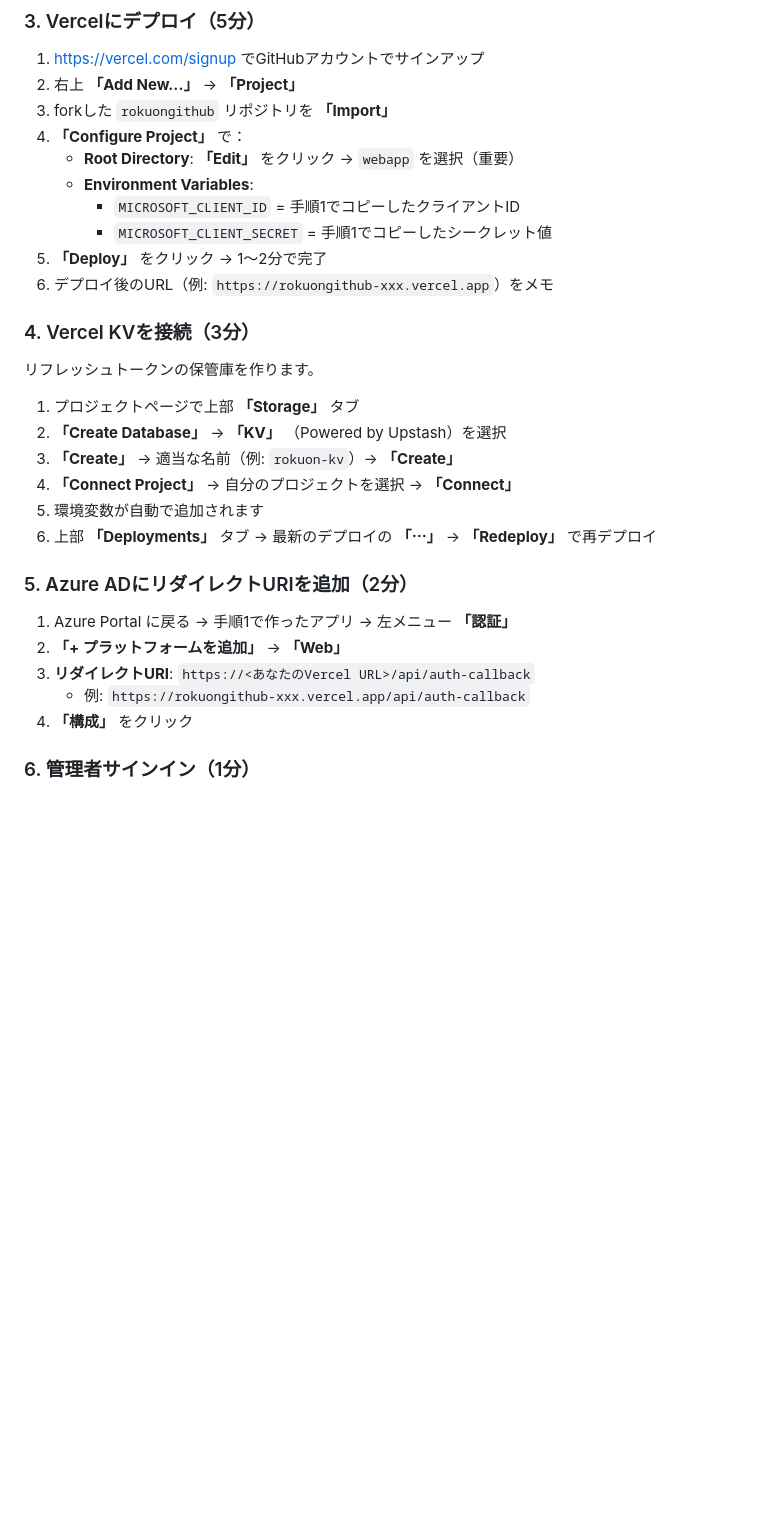
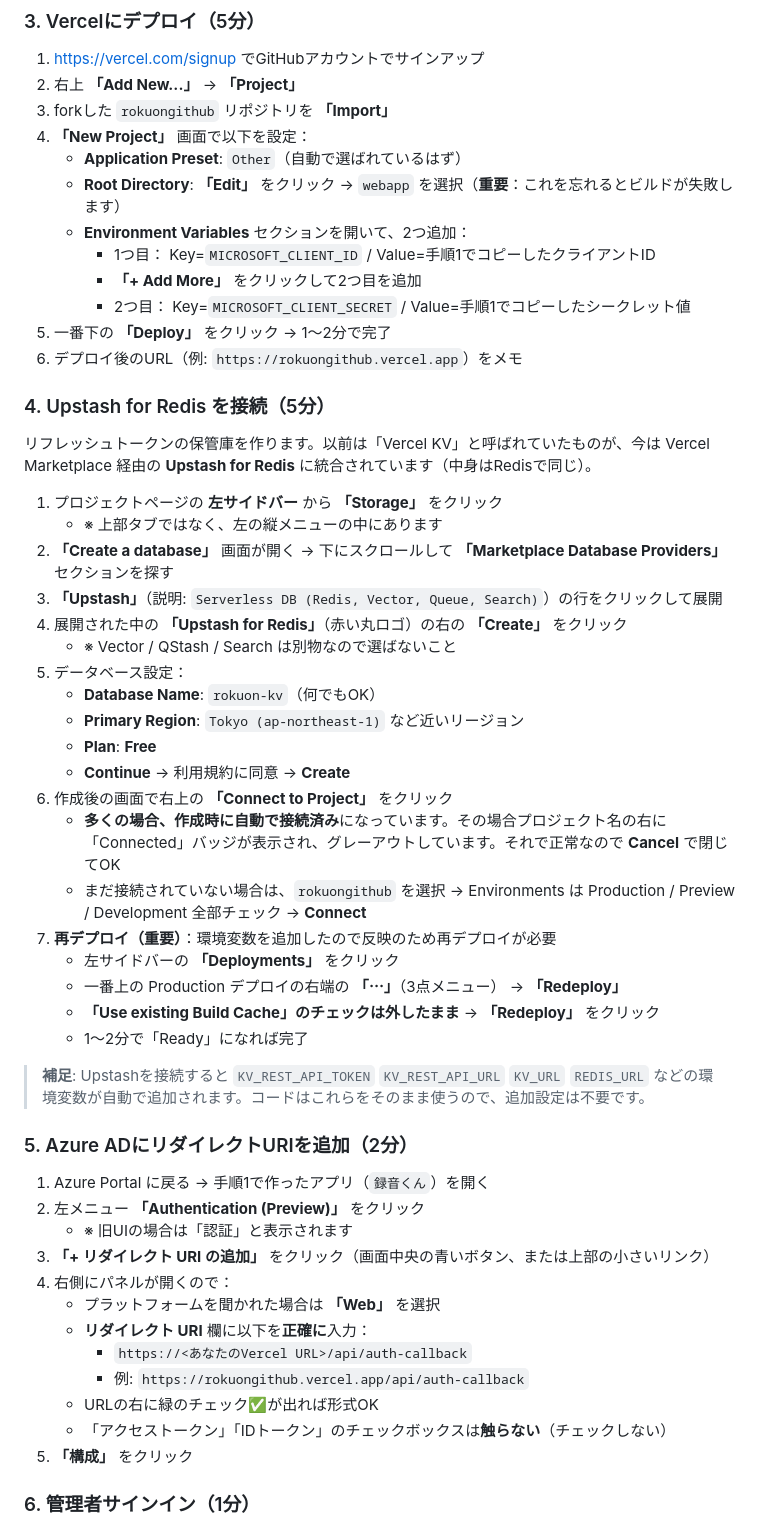
Before and after one commit to JohnnyMaeta/rokuongithub, a Markdown page: webapp/README.md, the part around one of its changes. Drawn GitHub-style; blank space fills up the shorter version.

Commit message:
Update webapp README to match current Vercel/Azure UI
- Replace deprecated "Vercel KV" with "Upstash for Redis" via Marketplace
- Note Storage is in left sidebar (not top tab)
- Add new "Authentication (Preview)" flow without "Add platform" step
- Document auto-connect behavior and skip-rename caveats
- Add troubleshooting entries for common confusion points

Co-Authored-By: Claude Opus 4.7 <noreply@anthropic.com>

```diff
--- a/webapp/README.md
+++ b/webapp/README.md
@@ -70,32 +70,56 @@ OneDriveアクセス用の認証アプリを作成します。
 1. <https://vercel.com/signup> でGitHubアカウントでサインアップ
 2. 右上 **「Add New...」** → **「Project」**
 3. forkした `rokuongithub` リポジトリを **「Import」**
-4. **「Configure Project」** で：
-   - **Root Directory**: **「Edit」** をクリック → `webapp` を選択（重要）
-   - **Environment Variables**:
-     - `MICROSOFT_CLIENT_ID` = 手順1でコピーしたクライアントID
-     - `MICROSOFT_CLIENT_SECRET` = 手順1でコピーしたシークレット値
-5. **「Deploy」** をクリック → 1〜2分で完了
-6. デプロイ後のURL（例: `https://rokuongithub-xxx.vercel.app`）をメモ
+4. **「New Project」** 画面で以下を設定：
+   - **Application Preset**: `Other`（自動で選ばれているはず）
+   - **Root Directory**: **「Edit」** をクリック → `webapp` を選択（**重要**：これを忘れるとビルドが失敗します）
+   - **Environment Variables** セクションを開いて、2つ追加：
+     - 1つ目： Key=`MICROSOFT_CLIENT_ID` / Value=手順1でコピーしたクライアントID
+     - **「+ Add More」** をクリックして2つ目を追加
+     - 2つ目： Key=`MICROSOFT_CLIENT_SECRET` / Value=手順1でコピーしたシークレット値
+5. 一番下の **「Deploy」** をクリック → 1〜2分で完了
+6. デプロイ後のURL（例: `https://rokuongithub.vercel.app`）をメモ
 
-### 4. Vercel KVを接続（3分）
+### 4. Upstash for Redis を接続（5分）
 
-リフレッシュトークンの保管庫を作ります。
+リフレッシュトークンの保管庫を作ります。以前は「Vercel KV」と呼ばれていたものが、今は Vercel Marketplace 経由の **Upstash for Redis** に統合されています（中身はRedisで同じ）。
 
-1. プロジェクトページで上部 **「Storage」** タブ
-2. **「Create Database」** → **「KV」** （Powered by Upstash）を選択
-3. **「Create」** → 適当な名前（例: `rokuon-kv`）→ **「Create」**
-4. **「Connect Project」** → 自分のプロジェクトを選択 → **「Connect」**
-5. 環境変数が自動で追加されます
-6. 上部 **「Deployments」** タブ → 最新のデプロイの **「⋯」** → **「Redeploy」** で再デプロイ
+1. プロジェクトページの **左サイドバー** から **「Storage」** をクリック
+   - ※ 上部タブではなく、左の縦メニューの中にあります
+2. **「Create a database」** 画面が開く → 下にスクロールして **「Marketplace Database Providers」** セクションを探す
+3. **「Upstash」**（説明: `Serverless DB (Redis, Vector, Queue, Search)`）の行をクリックして展開
+4. 展開された中の **「Upstash for Redis」**（赤い丸ロゴ）の右の **「Create」** をクリック
+   - ※ Vector / QStash / Search は別物なので選ばないこと
+5. データベース設定：
+   - **Database Name**: `rokuon-kv`（何でもOK）
+   - **Primary Region**: `Tokyo (ap-northeast-1)` など近いリージョン
+   - **Plan**: **Free**
+   - **Continue** → 利用規約に同意 → **Create**
+6. 作成後の画面で右上の **「Connect to Project」** をクリック
+   - **多くの場合、作成時に自動で接続済み**になっています。その場合プロジェクト名の右に「Connected」バッジが表示され、グレーアウトしています。それで正常なので **Cancel** で閉じてOK
+   - まだ接続されていない場合は、`rokuongithub` を選択 → Environments は Production / Preview / Development 全部チェック → **Connect**
+7. **再デプロイ（重要）**：環境変数を追加したので反映のため再デプロイが必要
+   - 左サイドバーの **「Deployments」** をクリック
+   - 一番上の Production デプロイの右端の **「⋯」**（3点メニュー） → **「Redeploy」**
+   - **「Use existing Build Cache」のチェックは外したまま** → **「Redeploy」** をクリック
+   - 1〜2分で「Ready」になれば完了
+
+> **補足**: Upstashを接続すると `KV_REST_API_TOKEN` `KV_REST_API_URL` `KV_URL` `REDIS_URL` などの環境変数が自動で追加されます。コードはこれらをそのまま使うので、追加設定は不要です。
 
 ### 5. Azure ADにリダイレクトURIを追加（2分）
 
-1. Azure Portal に戻る → 手順1で作ったアプリ → 左メニュー **「認証」**
-2. **「+ プラットフォームを追加」** → **「Web」**
-3. **リダイレクトURI**: `https://<あなたのVercel URL>/api/auth-callback`
-   - 例: `https://rokuongithub-xxx.vercel.app/api/auth-callback`
-4. **「構成」** をクリック
+1. Azure Portal に戻る → 手順1で作ったアプリ（`録音くん`）を開く
+2. 左メニュー **「Authentication (Preview)」** をクリック
+   - ※ 旧UIの場合は「認証」と表示されます
+3. **「+ リダイレクト URI の追加」** をクリック（画面中央の青いボタン、または上部の小さいリンク）
+4. 右側にパネルが開くので：
+   - プラットフォームを聞かれた場合は **「Web」** を選択
+   - **リダイレクト URI** 欄に以下を**正確に**入力：
+     - `https://<あなたのVercel URL>/api/auth-callback`
+     - 例: `https://rokuongithub.vercel.app/api/auth-callback`
+   - URLの右に緑のチェック✅が出れば形式OK
+   - 「アクセストークン」「IDトークン」のチェックボックスは**触らない**（チェックしない）
+5. **「構成」** をクリック
 
 ### 6. 管理者サインイン（1分）
 
```
Also changed, not shown: other parts of webapp/README.md (+9 -3 lines).
